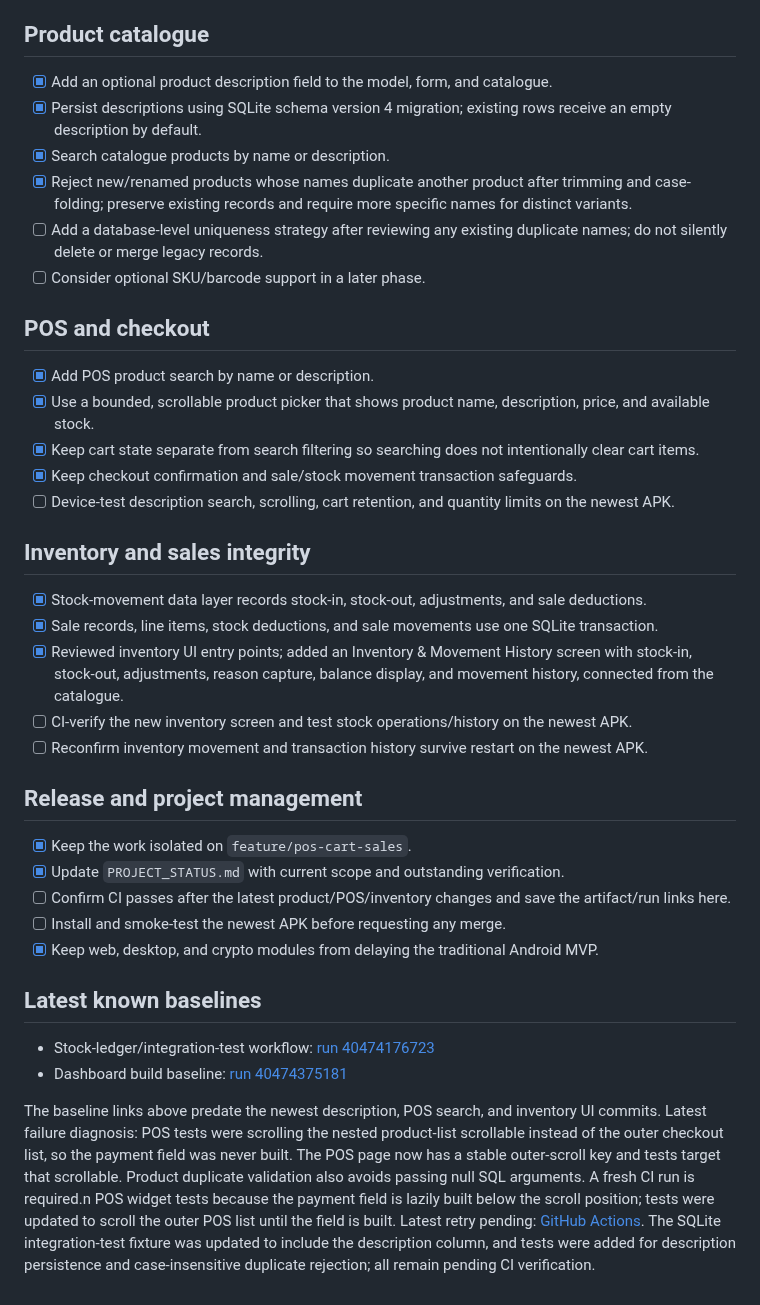
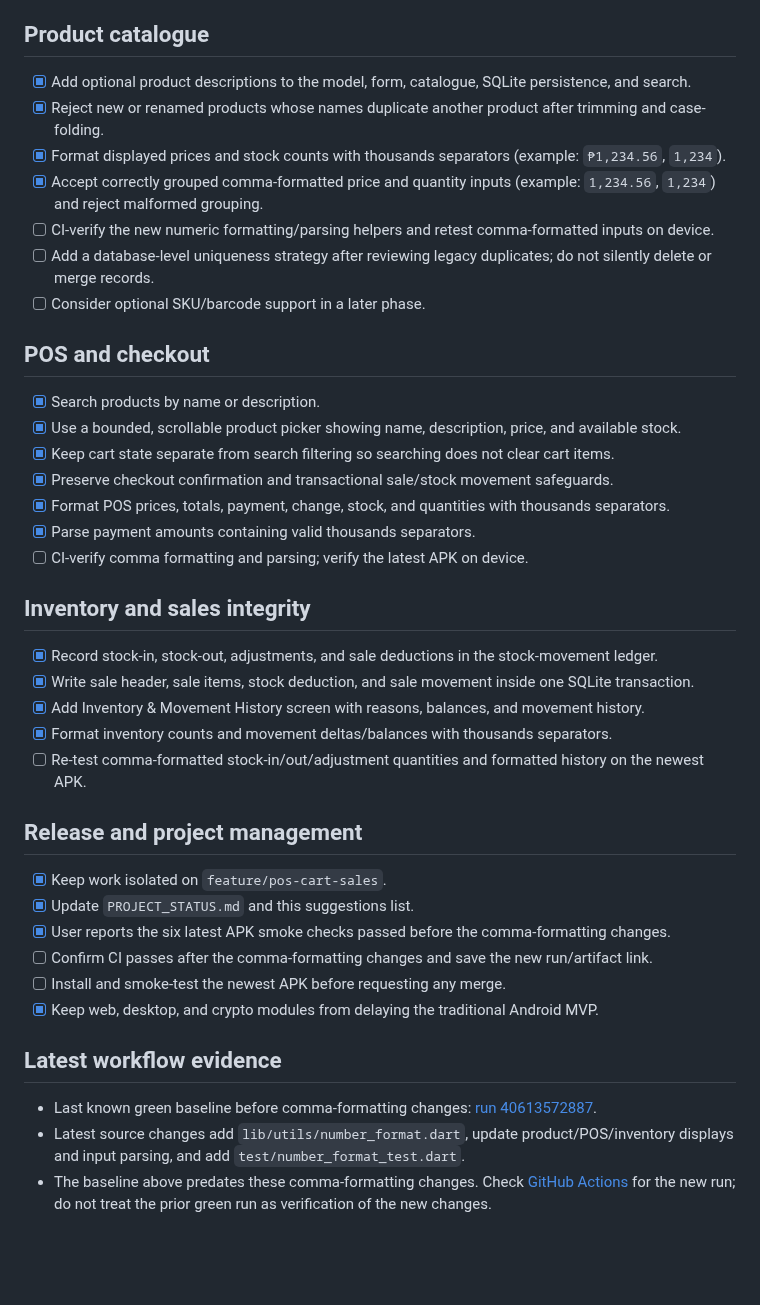
Before and after one commit to JasonScottCManalo12/grocery-business-app, a Markdown page: SUGGESTIONS.md, the part around the change. Rendered like a GitHub page; blank space fills up the shorter version.

Commit message:
Track thousands-separator formatting recommendation

```diff
--- a/SUGGESTIONS.md
+++ b/SUGGESTIONS.md
@@ -6,40 +6,43 @@
 
 ## Product catalogue
 
-- [x] Add an optional product description field to the model, form, and catalogue.
-- [x] Persist descriptions using SQLite schema version 4 migration; existing rows receive an empty description by default.
-- [x] Search catalogue products by name or description.
-- [x] Reject new/renamed products whose names duplicate another product after trimming and case-folding; preserve existing records and require more specific names for distinct variants.
-- [ ] Add a database-level uniqueness strategy after reviewing any existing duplicate names; do not silently delete or merge legacy records.
+- [x] Add optional product descriptions to the model, form, catalogue, SQLite persistence, and search.
+- [x] Reject new or renamed products whose names duplicate another product after trimming and case-folding.
+- [x] Format displayed prices and stock counts with thousands separators (example: `₱1,234.56`, `1,234`).
+- [x] Accept correctly grouped comma-formatted price and quantity inputs (example: `1,234.56`, `1,234`) and reject malformed grouping.
+- [ ] CI-verify the new numeric formatting/parsing helpers and retest comma-formatted inputs on device.
+- [ ] Add a database-level uniqueness strategy after reviewing legacy duplicates; do not silently delete or merge records.
 - [ ] Consider optional SKU/barcode support in a later phase.
 
 ## POS and checkout
 
-- [x] Add POS product search by name or description.
-- [x] Use a bounded, scrollable product picker that shows product name, description, price, and available stock.
-- [x] Keep cart state separate from search filtering so searching does not intentionally clear cart items.
-- [x] Keep checkout confirmation and sale/stock movement transaction safeguards.
-- [ ] Device-test description search, scrolling, cart retention, and quantity limits on the newest APK.
+- [x] Search products by name or description.
+- [x] Use a bounded, scrollable product picker showing name, description, price, and available stock.
+- [x] Keep cart state separate from search filtering so searching does not clear cart items.
+- [x] Preserve checkout confirmation and transactional sale/stock movement safeguards.
+- [x] Format POS prices, totals, payment, change, stock, and quantities with thousands separators.
+- [x] Parse payment amounts containing valid thousands separators.
+- [ ] CI-verify comma formatting and parsing; verify the latest APK on device.
 
 ## Inventory and sales integrity
 
-- [x] Stock-movement data layer records stock-in, stock-out, adjustments, and sale deductions.
-- [x] Sale records, line items, stock deductions, and sale movements use one SQLite transaction.
-- [x] Reviewed inventory UI entry points; added an Inventory & Movement History screen with stock-in, stock-out, adjustments, reason capture, balance display, and movement history, connected from the catalogue.
-- [ ] CI-verify the new inventory screen and test stock operations/history on the newest APK.
-- [ ] Reconfirm inventory movement and transaction history survive restart on the newest APK.
+- [x] Record stock-in, stock-out, adjustments, and sale deductions in the stock-movement ledger.
+- [x] Write sale header, sale items, stock deduction, and sale movement inside one SQLite transaction.
+- [x] Add Inventory & Movement History screen with reasons, balances, and movement history.
+- [x] Format inventory counts and movement deltas/balances with thousands separators.
+- [ ] Re-test comma-formatted stock-in/out/adjustment quantities and formatted history on the newest APK.
 
 ## Release and project management
 
-- [x] Keep the work isolated on `feature/pos-cart-sales`.
-- [x] Update `PROJECT_STATUS.md` with current scope and outstanding verification.
-- [ ] Confirm CI passes after the latest product/POS/inventory changes and save the artifact/run links here.
+- [x] Keep work isolated on `feature/pos-cart-sales`.
+- [x] Update `PROJECT_STATUS.md` and this suggestions list.
+- [x] User reports the six latest APK smoke checks passed before the comma-formatting changes.
+- [ ] Confirm CI passes after the comma-formatting changes and save the new run/artifact link.
 - [ ] Install and smoke-test the newest APK before requesting any merge.
 - [x] Keep web, desktop, and crypto modules from delaying the traditional Android MVP.
 
-## Latest known baselines
+## Latest workflow evidence
 
-- Stock-ledger/integration-test workflow: [run 40474176723](https://github.com/JasonScottCManalo12/grocery-business-app/actions/runs/40474176723)
-- Dashboard build baseline: [run 40474375181](https://github.com/JasonScottCManalo12/grocery-business-app/actions/runs/40474375181)
-
-The baseline links above predate the newest description, POS search, and inventory UI commits. Latest failure diagnosis: POS tests were scrolling the nested product-list scrollable instead of the outer checkout list, so the payment field was never built. The POS page now has a stable outer-scroll key and tests target that scrollable. Product duplicate validation also avoids passing null SQL arguments. A fresh CI run is required.n POS widget tests because the payment field is lazily built below the scroll position; tests were updated to scroll the outer POS list until the field is built. Latest retry pending: [GitHub Actions](https://github.com/JasonScottCManalo12/grocery-business-app/actions). The SQLite integration-test fixture was updated to include the description column, and tests were added for description persistence and case-insensitive duplicate rejection; all remain pending CI verification.
+- Last known green baseline before comma-formatting changes: [run 40613572887](https://github.com/JasonScottCManalo12/grocery-business-app/actions/runs/40613572887).
+- Latest source changes add `lib/utils/number_format.dart`, update product/POS/inventory displays and input parsing, and add `test/number_format_test.dart`.
+- The baseline above predates these comma-formatting changes. Check [GitHub Actions](https://github.com/JasonScottCManalo12/grocery-business-app/actions) for the new run; do not treat the prior green run as verification of the new changes.
```
